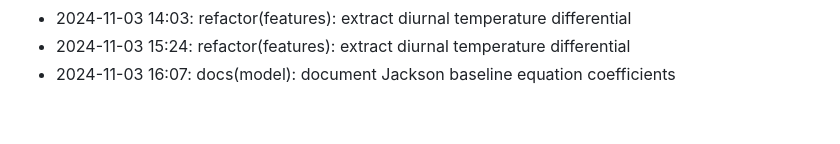
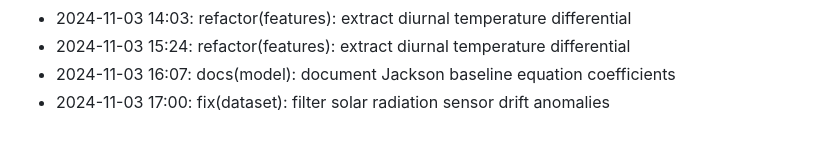
Before and after one commit to lak-is-law/crop-water-stress-prediction, a Markdown page: docs/changelog.md, the part around the change. Drawn GitHub-style.

Commit message:
fix(dataset): filter solar radiation sensor drift anomalies

```diff
--- a/docs/changelog.md
+++ b/docs/changelog.md
@@ -57,3 +57,4 @@
 - 2024-11-03 14:03: refactor(features): extract diurnal temperature differential
 - 2024-11-03 15:24: refactor(features): extract diurnal temperature differential
 - 2024-11-03 16:07: docs(model): document Jackson baseline equation coefficients
+- 2024-11-03 17:00: fix(dataset): filter solar radiation sensor drift anomalies
```
